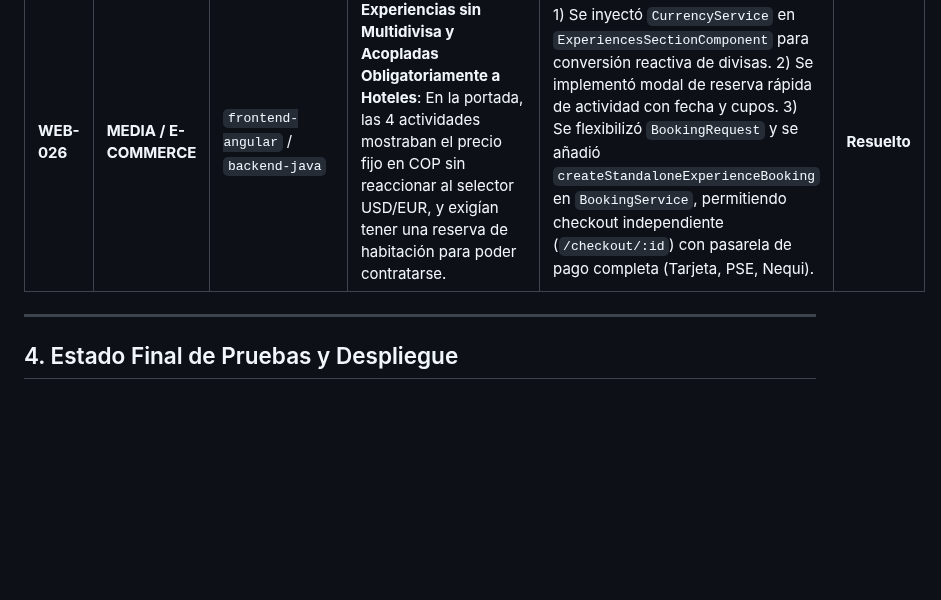
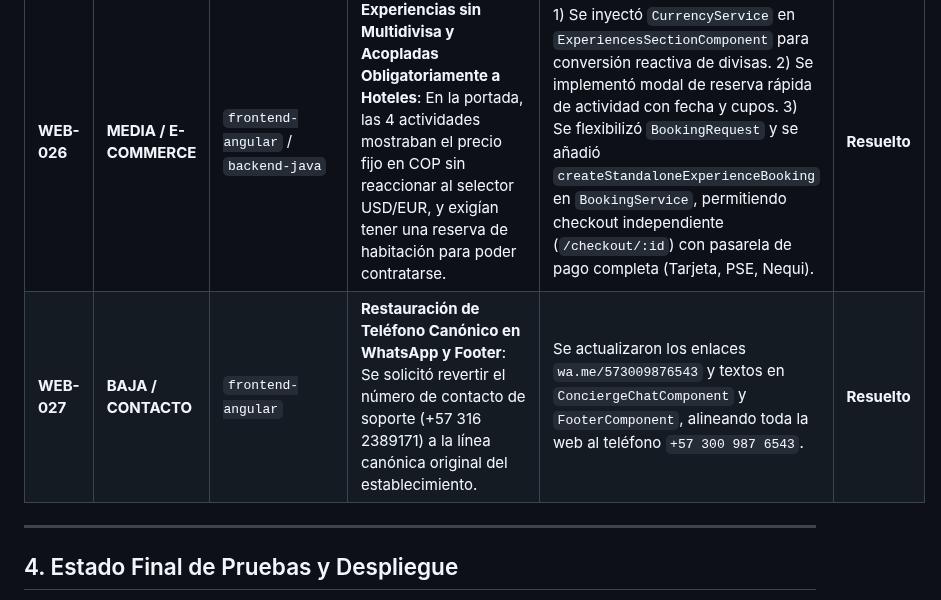
Before and after one commit to angel123297/palacio-del-mar, a Markdown page: README.md, the part around the change. Rendered like a GitHub page; blank space fills up the shorter version.

Commit message:
docs(auditoria): registrar hallazgo WEB-027 restauracion de telefono de contacto y whatsapp

```diff
--- a/README.md
+++ b/README.md
@@ -211,6 +211,7 @@ Commit de Referencia: `620c2ac` (sincronizado en `fix/web-backend-confirmacion-s
 | **WEB-024** | **BAJA / BRANDING** | `frontend-angular` | **Reemplazo Definitivo de Favicon desde Captura Oficial**: Se procesó la imagen oficial (`Captura de pantalla 2026-10-30 151340.png`), recortando el logo, cuadrándolo con fondo neutro y generando `favicon.ico` con 6 resoluciones (16 a 256px), `favicon.svg` y versiones PNG en `src/` y `public/`. | Generados nuevos assets de favicon, registrados en `angular.json` y desplegados en Nginx. | **Resuelto** |
 | **WEB-025** | **MEDIA / CACHE** | `frontend-angular` / `nginx` | **Persistencia de Favicon de Angular por Caché Inmutable del Navegador**: El navegador retenía el escudo de Angular debido a la directiva `Cache-Control: public, max-age=31536000, immutable` de Nginx para extensiones `.ico` y `.png`. | Se agregaron query strings versionadas con timestamp (`?v=1793416779504`) en todos los links de favicon en `index.html` y se creó un bloque prioritario en `nginx.conf` para forzar `Cache-Control: no-cache, no-store, must-revalidate` para todos los favicons. | **Resuelto** |
 | **WEB-026** | **MEDIA / E-COMMERCE** | `frontend-angular` / `backend-java` | **Experiencias sin Multidivisa y Acopladas Obligatoriamente a Hoteles**: En la portada, las 4 actividades mostraban el precio fijo en COP sin reaccionar al selector USD/EUR, y exigían tener una reserva de habitación para poder contratarse. | 1) Se inyectó `CurrencyService` en `ExperiencesSectionComponent` para conversión reactiva de divisas. 2) Se implementó modal de reserva rápida de actividad con fecha y cupos. 3) Se flexibilizó `BookingRequest` y se añadió `createStandaloneExperienceBooking` en `BookingService`, permitiendo checkout independiente (`/checkout/:id`) con pasarela de pago completa (Tarjeta, PSE, Nequi). | **Resuelto** |
+| **WEB-027** | **BAJA / CONTACTO** | `frontend-angular` | **Restauración de Teléfono Canónico en WhatsApp y Footer**: Se solicitó revertir el número de contacto de soporte (+57 316 2389171) a la línea canónica original del establecimiento. | Se actualizaron los enlaces `wa.me/573009876543` y textos en `ConciergeChatComponent` y `FooterComponent`, alineando toda la web al teléfono `+57 300 987 6543`. | **Resuelto** |
 
 ---
 
```
